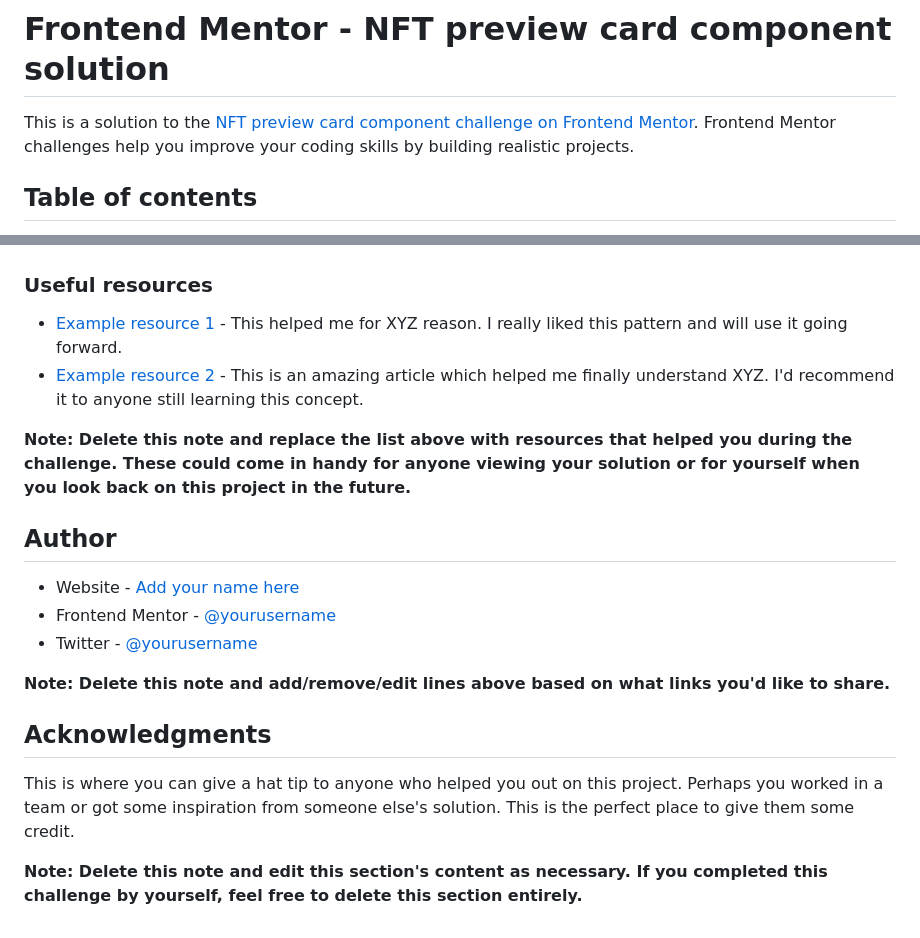
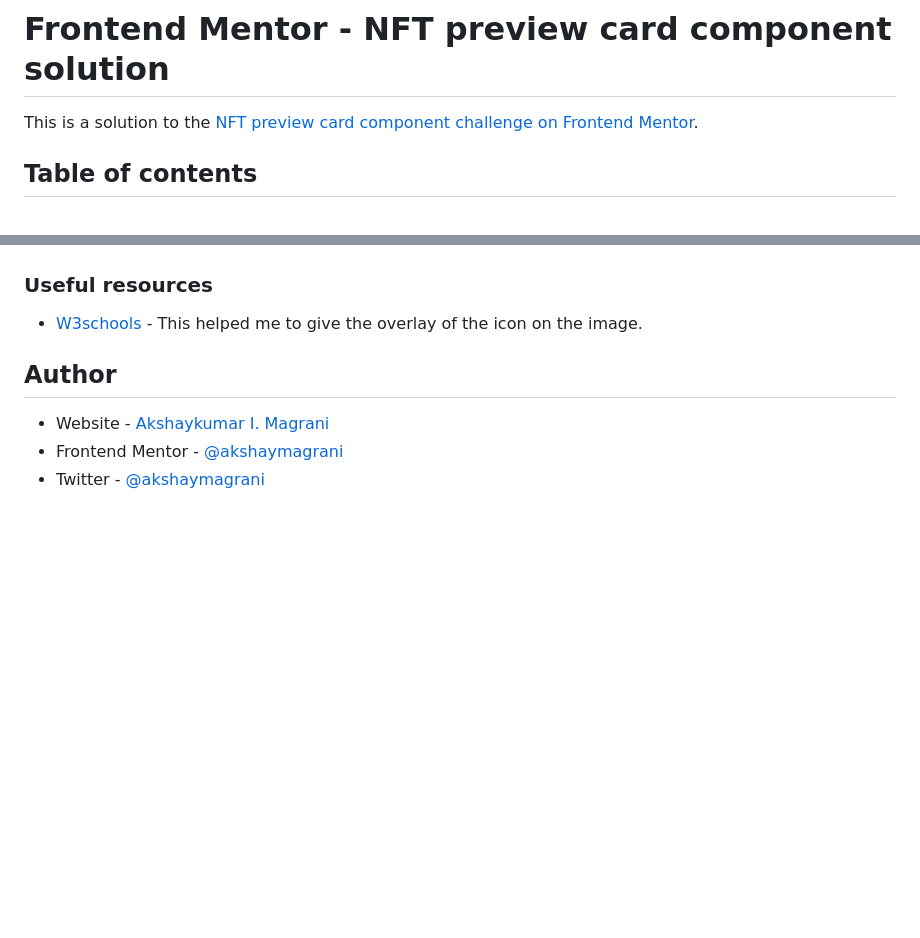
Before and after one commit to akshaymagrani/webDev-n-nft-preview-card-component-main, a Markdown page: README-template.md, 2 parts joined by grey strips. Drawn GitHub-style; blank space fills up the shorter version.

```diff
--- a/README-template.md
+++ b/README-template.md
@@ -1,6 +1,6 @@
 # Frontend Mentor - NFT preview card component solution
 
-This is a solution to the [NFT preview card component challenge on Frontend Mentor](https://www.frontendmentor.io/challenges/nft-preview-card-component-SbdUL_w0U). Frontend Mentor challenges help you improve your coding skills by building realistic projects.
+This is a solution to the [NFT preview card component challenge on Frontend Mentor](https://www.frontendmentor.io/challenges/nft-preview-card-component-SbdUL_w0U).
 
 ## Table of contents
 
@@ -91,21 +71,10 @@ Use this section to outline areas that you want to continue focusing on in futur
 
 ### Useful resources
 
-- [Example resource 1](https://www.example.com) - This helped me for XYZ reason. I really liked this pattern and will use it going forward.
-- [Example resource 2](https://www.example.com) - This is an amazing article which helped me finally understand XYZ. I'd recommend it to anyone still learning this concept.
-
-**Note: Delete this note and replace the list above with resources that helped you during the challenge. These could come in handy for anyone viewing your solution or for yourself when you look back on this project in the future.**
+- [W3schools](https://www.w3schools.com/howto/howto_css_image_overlay_icon.asp) - This helped me to give the overlay of the icon on the image.
 
 ## Author
 
-- Website - [Add your name here](https://www.your-site.com)
-- Frontend Mentor - [@yourusername](https://www.frontendmentor.io/profile/yourusername)
-- Twitter - [@yourusername](https://www.twitter.com/yourusername)
-
-**Note: Delete this note and add/remove/edit lines above based on what links you'd like to share.**
-
-## Acknowledgments
-
-This is where you can give a hat tip to anyone who helped you out on this project. Perhaps you worked in a team or got some inspiration from someone else's solution. This is the perfect place to give them some credit.
-
-**Note: Delete this note and edit this section's content as necessary. If you completed this challenge by yourself, feel free to delete this section entirely.**
+- Website - [Akshaykumar I. Magrani](https://www.your-site.com)
+- Frontend Mentor - [@akshaymagrani](https://www.frontendmentor.io/profile/akshaymagrani)
+- Twitter - [@akshaymagrani](https://www.twitter.com/akshaymagrani)
```
Also changed, not shown: other parts of README-template.md (+17 -37 lines), images/Screenshot.png (added).
